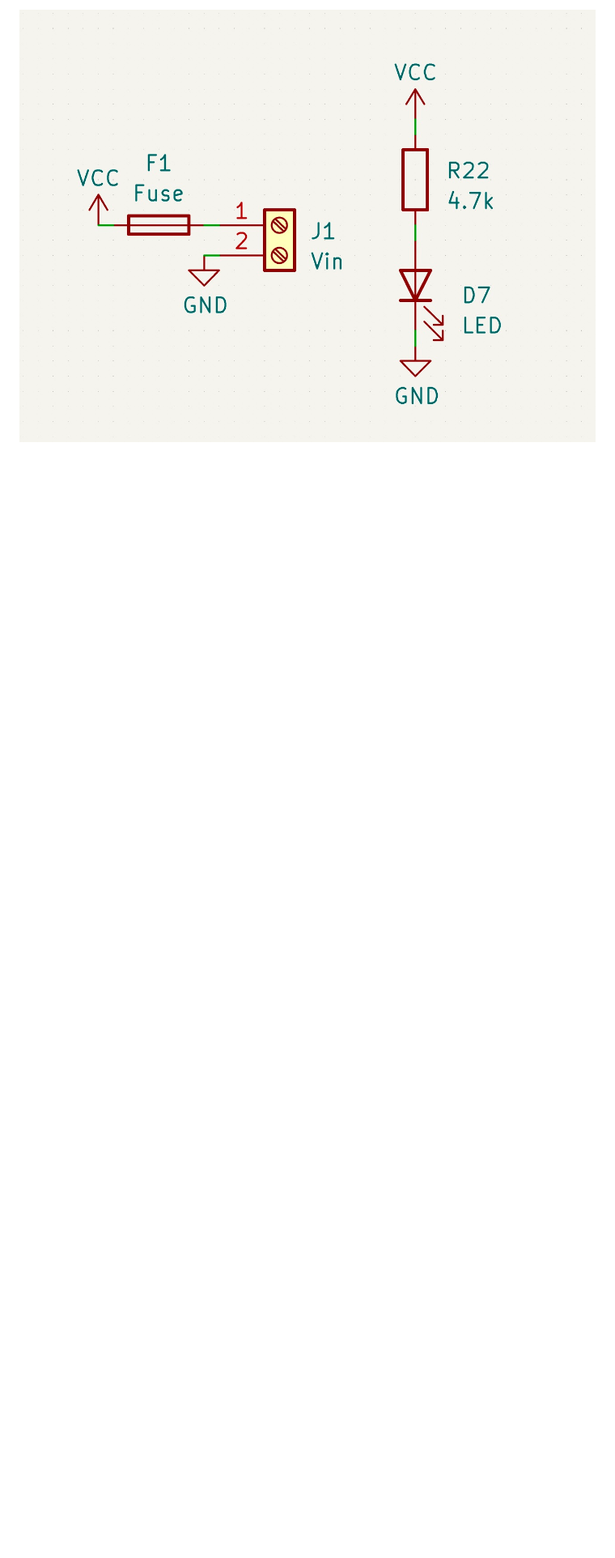
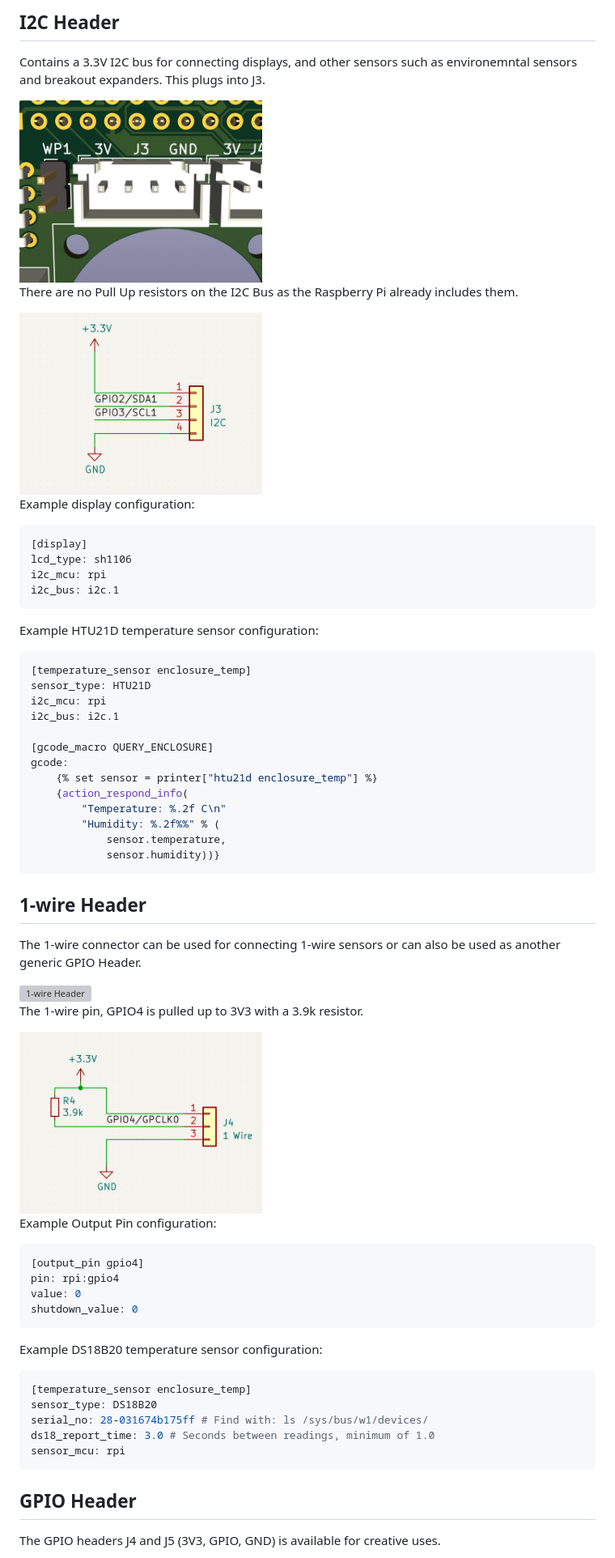
Before and after one commit to mikepthomas/Klipper-Fan-Hat, a Markdown page: Documentation/README.md, the part around one of its changes. Shown at 81% size. Rendered like a GitHub page; blank space fills up the shorter version; grey boxes are pictures that could not be loaded.

Commit message:
Describe the connectors

````diff
--- a/Documentation/README.md
+++ b/Documentation/README.md
@@ -29,2 +58,71 @@
 
-![Power In Schematic](../Images/power-in-schematic.jpg)
+## I2C Header
+
+Contains a 3.3V I2C bus for connecting displays, and other sensors such as environemntal sensors and breakout expanders. This plugs into J3.
+
+<img alt="I2C Header" src="../Images/i2c-header.jpg" width="300"/>
+
+There are no Pull Up resistors on the I2C Bus as the Raspberry Pi already includes them.
+
+<img alt="I2C Header Schematic" src="../Images/i2c-header-schematic.jpg" width="300"/>
+
+Example display configuration:
+
+```bash
+[display]
+lcd_type: sh1106
+i2c_mcu: rpi
+i2c_bus: i2c.1
+```
+
+Example HTU21D temperature sensor configuration:
+
+```bash
+[temperature_sensor enclosure_temp]
+sensor_type: HTU21D
+i2c_mcu: rpi
+i2c_bus: i2c.1
+
+[gcode_macro QUERY_ENCLOSURE]
+gcode:
+    {% set sensor = printer["htu21d enclosure_temp"] %}
+    {action_respond_info(
+        "Temperature: %.2f C\n"
+        "Humidity: %.2f%%" % (
+            sensor.temperature,
+            sensor.humidity))}
+```
+
+## 1-wire Header
+
+The 1-wire connector can be used for connecting 1-wire sensors or can also be used as another generic GPIO Header.
+
+<img alt="1-wire Header" src="../Images/1-wire-header.jpg" width="300"/>
+
+The 1-wire pin, GPIO4 is pulled up to 3V3 with a 3.9k resistor.
+
+<img alt="1-wire Header Schematic" src="../Images/1-wire-header-schematic.jpg" width="300"/>
+
+Example Output Pin configuration:
+
+```bash
+[output_pin gpio4]
+pin: rpi:gpio4
+value: 0
+shutdown_value: 0
+```
+
+Example DS18B20 temperature sensor configuration:
+
+```bash
+[temperature_sensor enclosure_temp]
+sensor_type: DS18B20
+serial_no: 28-031674b175ff # Find with: ls /sys/bus/w1/devices/
+ds18_report_time: 3.0 # Seconds between readings, minimum of 1.0
+sensor_mcu: rpi
+```
+
+## GPIO Header
+
+The GPIO headers J4 and J5 (3V3, GPIO, GND) is available for creative uses.
+
````
Also changed, not shown: other parts of Documentation/README.md (+105 -27 lines).
